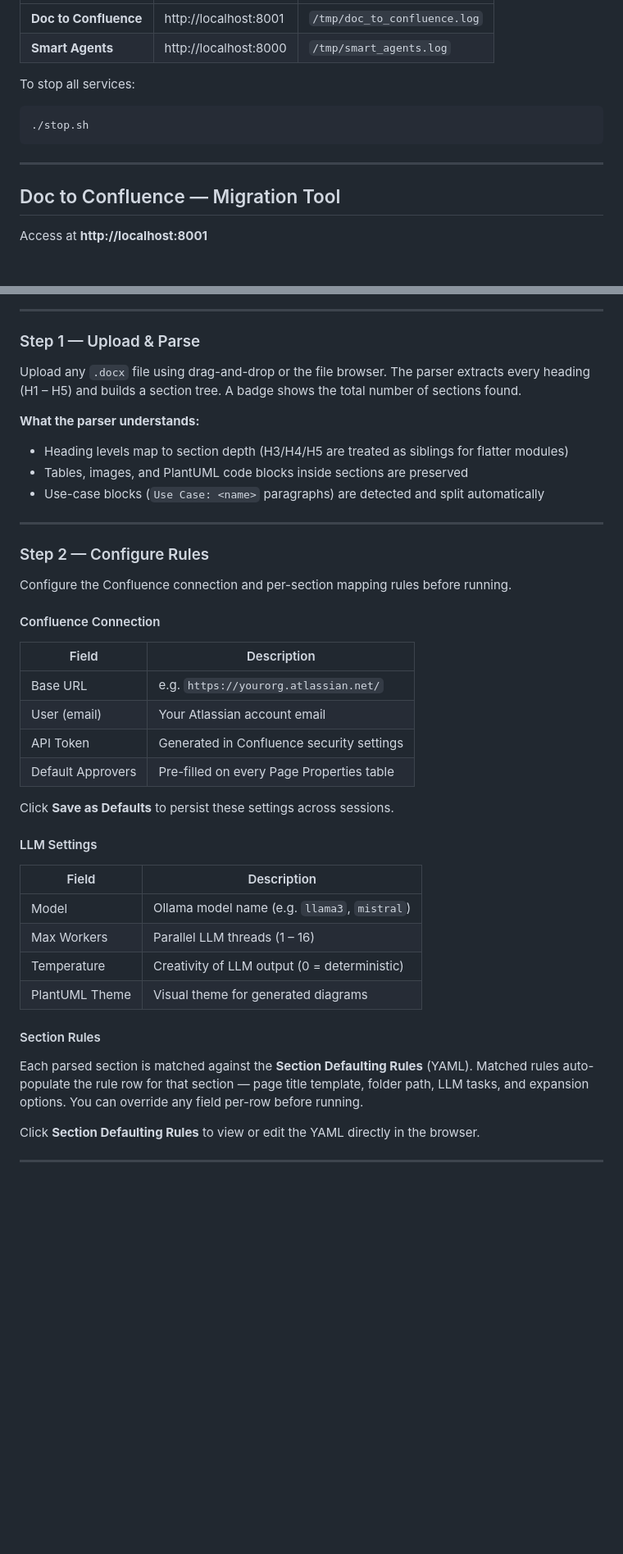
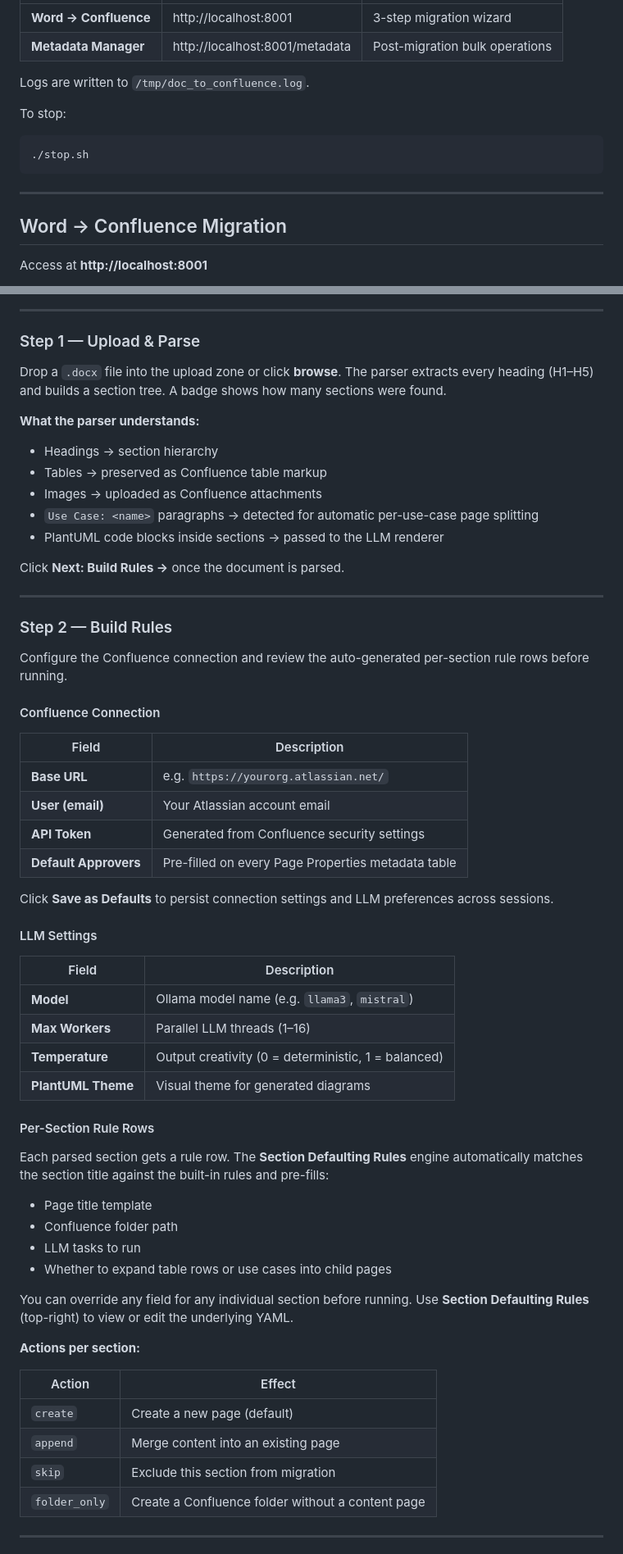
Before and after one commit to eklovyamaini/smart-designs, a Markdown page: README.md, 2 parts joined by grey strips. Shown at 82% size. GitHub-like rendering; blank space fills up the shorter version.

````diff
--- a/README.md
+++ b/README.md
@@ -70,8 +83,10 @@ This starts both services in the background:
 |---|---|---|
-| **Doc to Confluence** | http://localhost:8001 | `/tmp/doc_to_confluence.log` |
-| **Smart Agents** | http://localhost:8000 | `/tmp/smart_agents.log` |
+| **Word → Confluence** | http://localhost:8001 | 3-step migration wizard |
+| **Metadata Manager** | http://localhost:8001/metadata | Post-migration bulk operations |
 
-To stop all services:
+Logs are written to `/tmp/doc_to_confluence.log`.
+
+To stop:
 
 ```bash
 ./stop.sh
@@ -79,7 +94,7 @@ To stop all services:
 
 ---
 
-## Doc to Confluence — Migration Tool
+## Word → Confluence Migration
 
 Access at **http://localhost:8001**
 
@@ -89,45 +106,63 @@ The tool follows a three-step wizard that parses a Word document, lets you confi
 
 ### Step 1 — Upload & Parse
 
-Upload any `.docx` file using drag-and-drop or the file browser. The parser extracts every heading (H1 – H5) and builds a section tree. A badge shows the total number of sections found.
+Drop a `.docx` file into the upload zone or click **browse**. The parser extracts every heading (H1–H5) and builds a section tree. A badge shows how many sections were found.
 
 **What the parser understands:**
 
-- Heading levels map to section depth (H3/H4/H5 are treated as siblings for flatter modules)
-- Tables, images, and PlantUML code blocks inside sections are preserved
-- Use-case blocks (`Use Case: <name>` paragraphs) are detected and split automatically
+- Headings → section hierarchy
+- Tables → preserved as Confluence table markup
+- Images → uploaded as Confluence attachments
+- `Use Case: <name>` paragraphs → detected for automatic per-use-case page splitting
+- PlantUML code blocks inside sections → passed to the LLM renderer
+
+Click **Next: Build Rules →** once the document is parsed.
 
 ---
 
-### Step 2 — Configure Rules
+### Step 2 — Build Rules
 
-Configure the Confluence connection and per-section mapping rules before running.
+Configure the Confluence connection and review the auto-generated per-section rule rows before running.
 
 #### Confluence Connection
 
 | Field | Description |
 |---|---|
-| Base URL | e.g. `https://yourorg.atlassian.net/` |
-| User (email) | Your Atlassian account email |
-| API Token | Generated in Confluence security settings |
-| Default Approvers | Pre-filled on every Page Properties table |
+| **Base URL** | e.g. `https://yourorg.atlassian.net/` |
+| **User (email)** | Your Atlassian account email |
+| **API Token** | Generated from Confluence security settings |
+| **Default Approvers** | Pre-filled on every Page Properties metadata table |
 
-Click **Save as Defaults** to persist these settings across sessions.
+Click **Save as Defaults** to persist connection settings and LLM preferences across sessions.
 
 #### LLM Settings
 
 | Field | Description |
 |---|---|
-| Model | Ollama model name (e.g. `llama3`, `mistral`) |
-| Max Workers | Parallel LLM threads (1 – 16) |
-| Temperature | Creativity of LLM output (0 = deterministic) |
-| PlantUML Theme | Visual theme for generated diagrams |
+| **Model** | Ollama model name (e.g. `llama3`, `mistral`) |
+| **Max Workers** | Parallel LLM threads (1–16) |
+| **Temperature** | Output creativity (0 = deterministic, 1 = balanced) |
+| **PlantUML Theme** | Visual theme for generated diagrams |
 
-#### Section Rules
+#### Per-Section Rule Rows
 
-Each parsed section is matched against the **Section Defaulting Rules** (YAML). Matched rules auto-populate the rule row for that section — page title template, folder path, LLM tasks, and expansion options. You can override any field per-row before running.
+Each parsed section gets a rule row. The **Section Defaulting Rules** engine automatically matches the section title against the built-in rules and pre-fills:
 
-Click **Section Defaulting Rules** to view or edit the YAML directly in the browser.
+- Page title template
+- Confluence folder path
+- LLM tasks to run
+- Whether to expand table rows or use cases into child pages
+
+You can override any field for any individual section before running. Use **Section Defaulting Rules** (top-right) to view or edit the underlying YAML.
+
+**Actions per section:**
+
+| Action | Effect |
+|---|---|
+| `create` | Create a new page (default) |
+| `append` | Merge content into an existing page |
+| `skip` | Exclude this section from migration |
+| `folder_only` | Create a Confluence folder without a content page |
 
 ---
 
````
Also changed, not shown: other parts of README.md (+226 -97 lines), docs/screenshots/README.md (added, +12 -0 lines).
